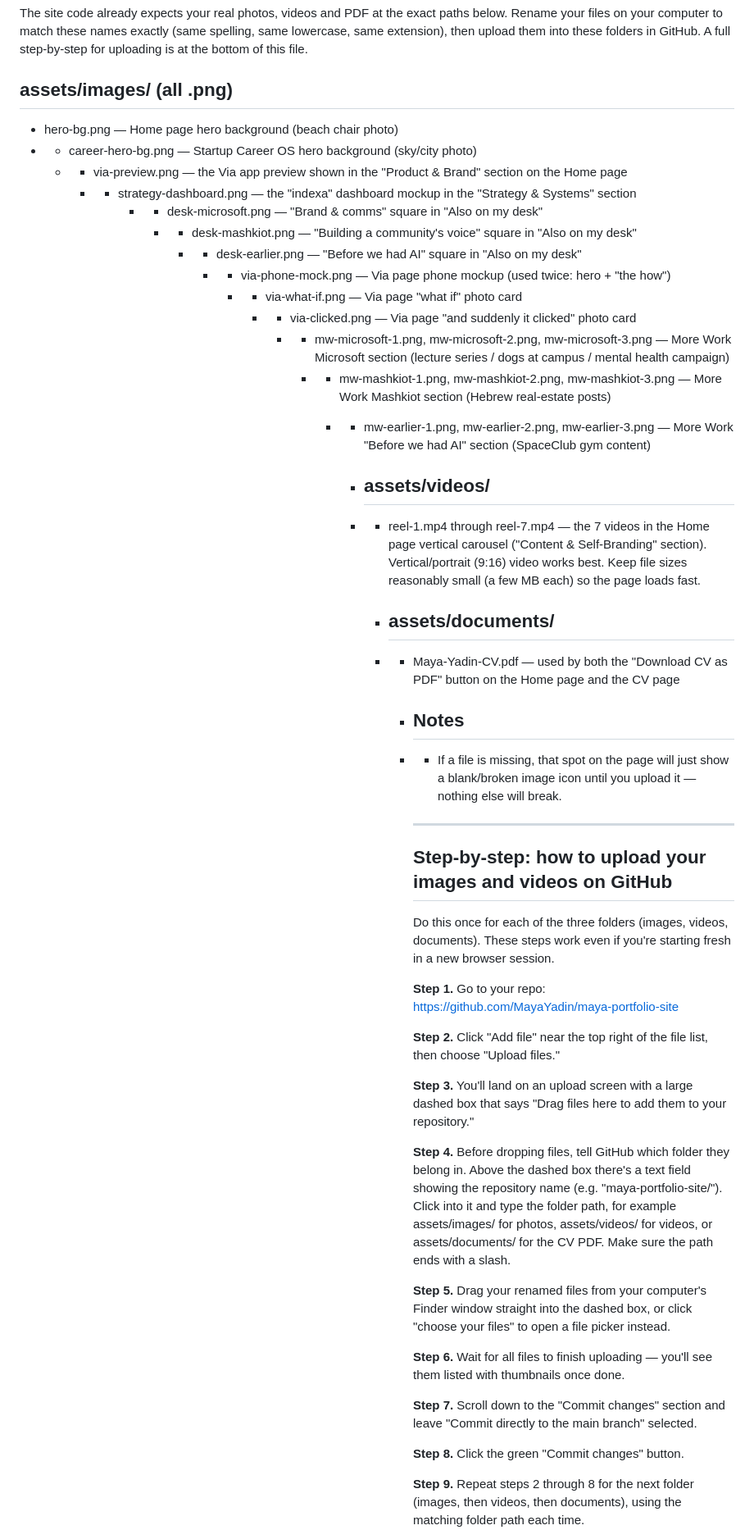
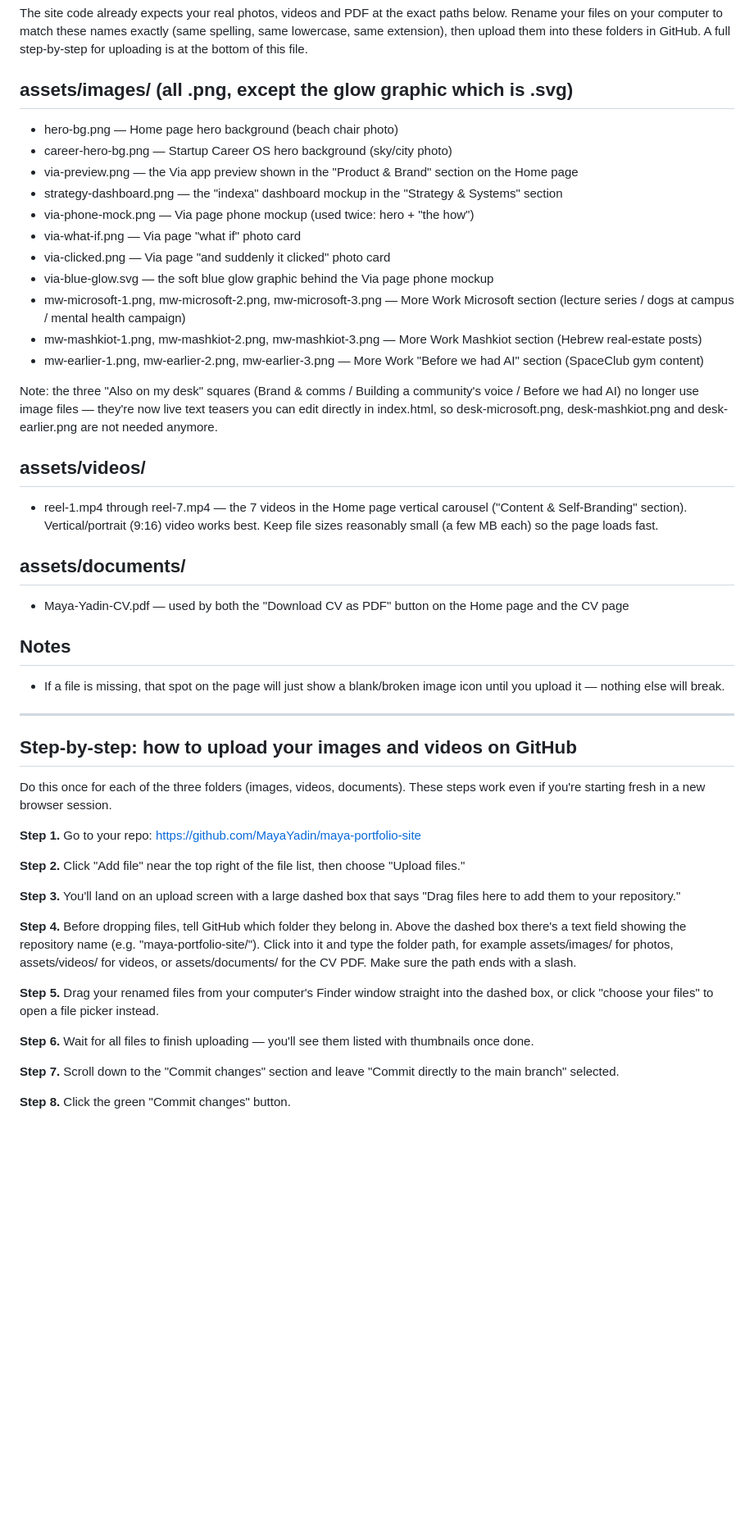
Before and after one commit to MayaYadin/maya-portfolio-site, a Markdown page: ASSETS-GUIDE.md, the part around one of its changes. Shown at 82% size. Rendered like a GitHub page; blank space fills up the shorter version.

```diff
--- a/ASSETS-GUIDE.md
+++ b/ASSETS-GUIDE.md
@@ -2,51 +2,49 @@
 
 The site code already expects your real photos, videos and PDF at the exact paths below. Rename your files on your computer to match these names exactly (same spelling, same lowercase, same extension), then upload them into these folders in GitHub. A full step-by-step for uploading is at the bottom of this file.
 
-## assets/images/ (all .png)
+## assets/images/ (all .png, except the glow graphic which is .svg)
 - hero-bg.png — Home page hero background (beach chair photo)
-- - career-hero-bg.png — Startup Career OS hero background (sky/city photo)
-  - - via-preview.png — the Via app preview shown in the "Product & Brand" section on the Home page
-    - - strategy-dashboard.png — the "indexa" dashboard mockup in the "Strategy & Systems" section
-        - - desk-microsoft.png — "Brand & comms" square in "Also on my desk"
-          - - desk-mashkiot.png — "Building a community's voice" square in "Also on my desk"
-            - - desk-earlier.png — "Before we had AI" square in "Also on my desk"
-              - - via-phone-mock.png — Via page phone mockup (used twice: hero + "the how")
-                - - via-what-if.png — Via page "what if" photo card
-                  - - via-clicked.png — Via page "and suddenly it clicked" photo card
-                    - - mw-microsoft-1.png, mw-microsoft-2.png, mw-microsoft-3.png — More Work Microsoft section (lecture series / dogs at campus / mental health campaign)
-                      - - mw-mashkiot-1.png, mw-mashkiot-2.png, mw-mashkiot-3.png — More Work Mashkiot section (Hebrew real-estate posts)
-                        - - mw-earlier-1.png, mw-earlier-2.png, mw-earlier-3.png — More Work "Before we had AI" section (SpaceClub gym content)
+- career-hero-bg.png — Startup Career OS hero background (sky/city photo)
+- via-preview.png — the Via app preview shown in the "Product & Brand" section on the Home page
+- strategy-dashboard.png — the "indexa" dashboard mockup in the "Strategy & Systems" section
+- via-phone-mock.png — Via page phone mockup (used twice: hero + "the how")
+- via-what-if.png — Via page "what if" photo card
+- via-clicked.png — Via page "and suddenly it clicked" photo card
+- via-blue-glow.svg — the soft blue glow graphic behind the Via page phone mockup
+- mw-microsoft-1.png, mw-microsoft-2.png, mw-microsoft-3.png — More Work Microsoft section (lecture series / dogs at campus / mental health campaign)
+- mw-mashkiot-1.png, mw-mashkiot-2.png, mw-mashkiot-3.png — More Work Mashkiot section (Hebrew real-estate posts)
+- mw-earlier-1.png, mw-earlier-2.png, mw-earlier-3.png — More Work "Before we had AI" section (SpaceClub gym content)
 
-                          - ## assets/videos/
-                          - - reel-1.mp4 through reel-7.mp4 — the 7 videos in the Home page vertical carousel ("Content & Self-Branding" section). Vertical/portrait (9:16) video works best. Keep file sizes reasonably small (a few MB each) so the page loads fast.
+Note: the three "Also on my desk" squares (Brand & comms / Building a community's voice / Before we had AI) no longer use image files — they're now live text teasers you can edit directly in index.html, so desk-microsoft.png, desk-mashkiot.png and desk-earlier.png are not needed anymore.
 
-                            - ## assets/documents/
-                            - - Maya-Yadin-CV.pdf — used by both the "Download CV as PDF" button on the Home page and the CV page
+## assets/videos/
+- reel-1.mp4 through reel-7.mp4 — the 7 videos in the Home page vertical carousel ("Content & Self-Branding" section). Vertical/portrait (9:16) video works best. Keep file sizes reasonably small (a few MB each) so the page loads fast.
 
-                              - ## Notes
-                              - - If a file is missing, that spot on the page will just show a blank/broken image icon until you upload it — nothing else will break.
+## assets/documents/
+- Maya-Yadin-CV.pdf — used by both the "Download CV as PDF" button on the Home page and the CV page
 
-                                - ---
+## Notes
+- If a file is missing, that spot on the page will just show a blank/broken image icon until you upload it — nothing else will break.
 
-                                ## Step-by-step: how to upload your images and videos on GitHub
+---
 
-                                Do this once for each of the three folders (images, videos, documents). These steps work even if you're starting fresh in a new browser session.
+## Step-by-step: how to upload your images and videos on GitHub
 
-                                **Step 1.** Go to your repo: https://github.com/MayaYadin/maya-portfolio-site
+Do this once for each of the three folders (images, videos, documents). These steps work even if you're starting fresh in a new browser session.
 
-                                **Step 2.** Click "Add file" near the top right of the file list, then choose "Upload files."
+**Step 1.** Go to your repo: https://github.com/MayaYadin/maya-portfolio-site
 
-                                **Step 3.** You'll land on an upload screen with a large dashed box that says "Drag files here to add them to your repository."
+**Step 2.** Click "Add file" near the top right of the file list, then choose "Upload files."
 
-                                **Step 4.** Before dropping files, tell GitHub which folder they belong in. Above the dashed box there's a text field showing the repository name (e.g. "maya-portfolio-site/"). Click into it and type the folder path, for example assets/images/ for photos, assets/videos/ for videos, or assets/documents/ for the CV PDF. Make sure the path ends with a slash.
+**Step 3.** You'll land on an upload screen with a large dashed box that says "Drag files here to add them to your repository."
 
-                                **Step 5.** Drag your renamed files from your computer's Finder window straight into the dashed box, or click "choose your files" to open a file picker instead.
+**Step 4.** Before dropping files, tell GitHub which folder they belong in. Above the dashed box there's a text field showing the repository name (e.g. "maya-portfolio-site/"). Click into it and type the folder path, for example assets/images/ for photos, assets/videos/ for videos, or assets/documents/ for the CV PDF. Make sure the path ends with a slash.
 
-                                **Step 6.** Wait for all files to finish uploading — you'll see them listed with thumbnails once done.
+**Step 5.** Drag your renamed files from your computer's Finder window straight into the dashed box, or click "choose your files" to open a file picker instead.
 
-                                **Step 7.** Scroll down to the "Commit changes" section and leave "Commit directly to the main branch" selected.
+**Step 6.** Wait for all files to finish uploading — you'll see them listed with thumbnails once done.
 
-                                **Step 8.** Click the green "Commit changes" button.
+**Step 7.** Scroll down to the "Commit changes" section and leave "Commit directly to the main branch" selected.
 
-                                **Step 9.** Repeat steps 2 through 8 for the next folder (images, then videos, then documents), using the matching folder path each time.
+**Step 8.** Click the green "Commit changes" button.
 
```
Also changed, not shown: other parts of ASSETS-GUIDE.md (+3 -1 lines).
